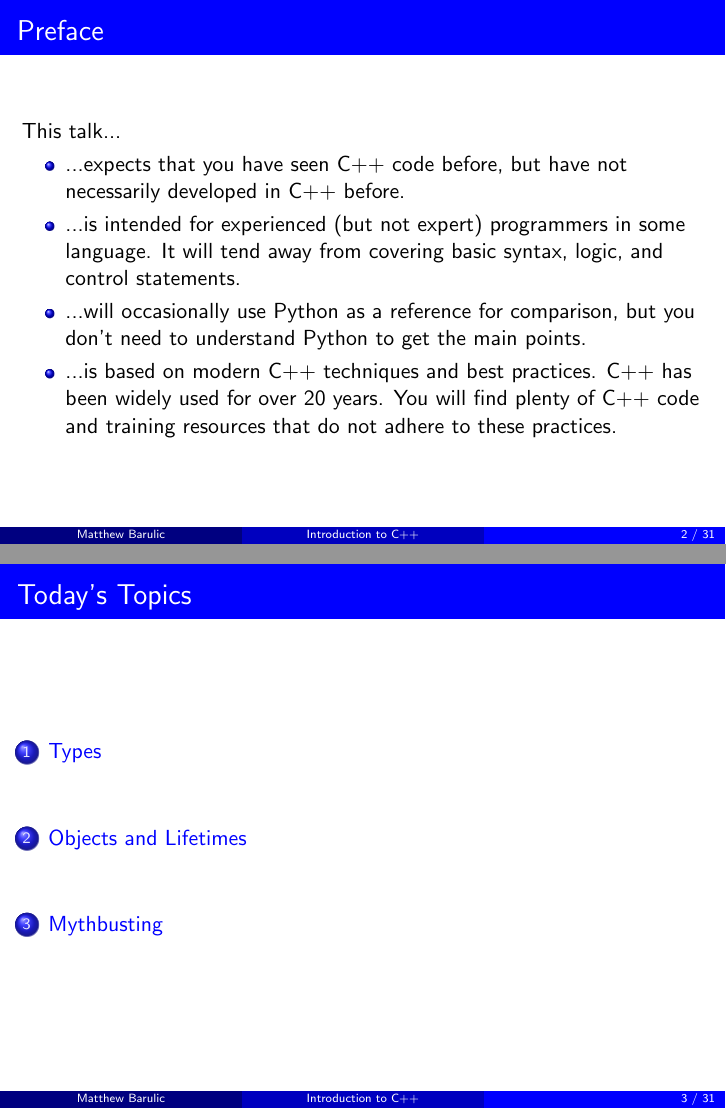
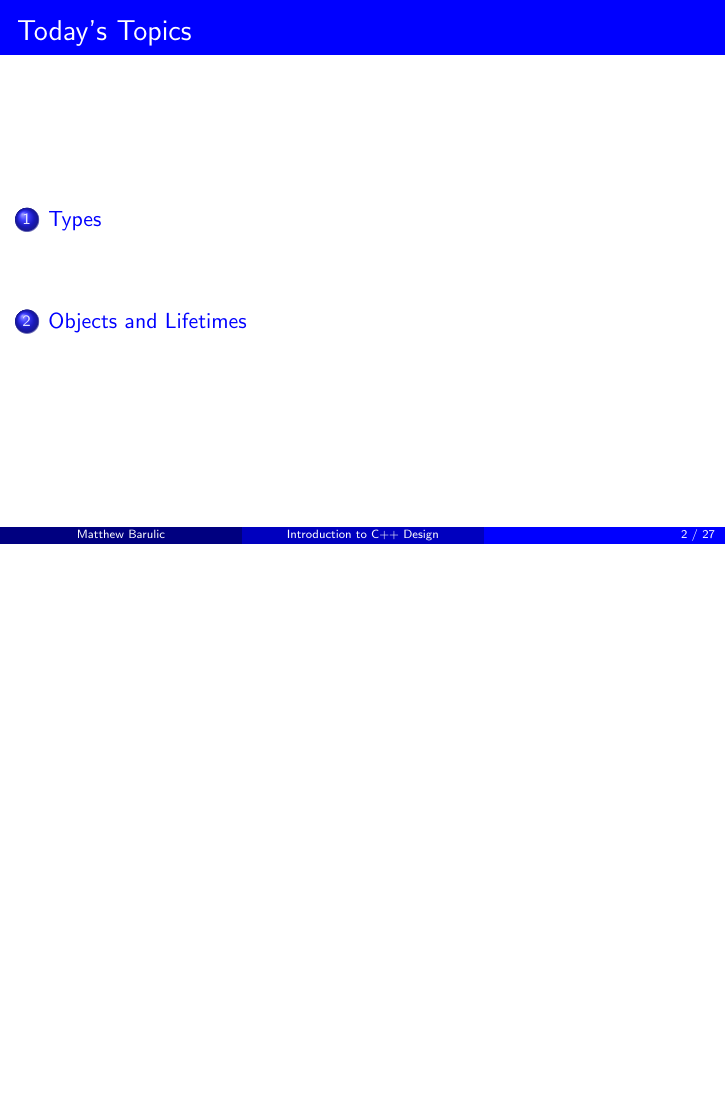
Before and after one commit to barulicm/presentations, LaTeX slides (2018/CppIntroForWheego/CppIntro.tex): pages 2 and 3 of 31 before the commit and page 2 of 27 after it, the two joined at a grey line, the shorter picture padded with empty space. Compiled offline with pdfLaTeX.

Commit message:
Cleaning up
Getting rid of some excess as i refine the CppIntro presentation

```diff
--- a/2018/CppIntroForWheego/CppIntro.tex
+++ b/2018/CppIntroForWheego/CppIntro.tex
@@ -33,7 +33,7 @@
 
 \date{March 15, 2018}
 
-\title{Introduction to C++}
+\title{Introduction to C++ Design}
 
 \subtitle{Some fundamental principles for experienced programmers}
 
@@ -62,17 +62,7 @@
 		\titlepage
 	\end{frame}
 
-	\begin{frame}{Preface}
-		This talk...
-		\begin{itemize}
-			\item ...expects that you have seen C++ code before, but have not necessarily developed in C++ before.
-			\item ...is intended for experienced (but not expert) programmers in some language. It will tend away from covering basic syntax, logic, and control statements.
-			\item ...will occasionally use Python as a reference for comparison, but you don't need to understand Python to get the main points.
-			\item ...is based on modern C++ techniques and best practices. C++ has been widely used for over 20 years. You will find plenty of C++ code and training resources that do not adhere to these practices.
-		\end{itemize}
-	\end{frame}
-
-	\begin{frame}{Today's Topics}
+	\begin{frame}{Today’s Topics}
 		\tableofcontents
 	\end{frame}
 
```
Also changed, not shown: 2018/CppIntroForWheego/CppIntro.tex (21 more changed lines).
